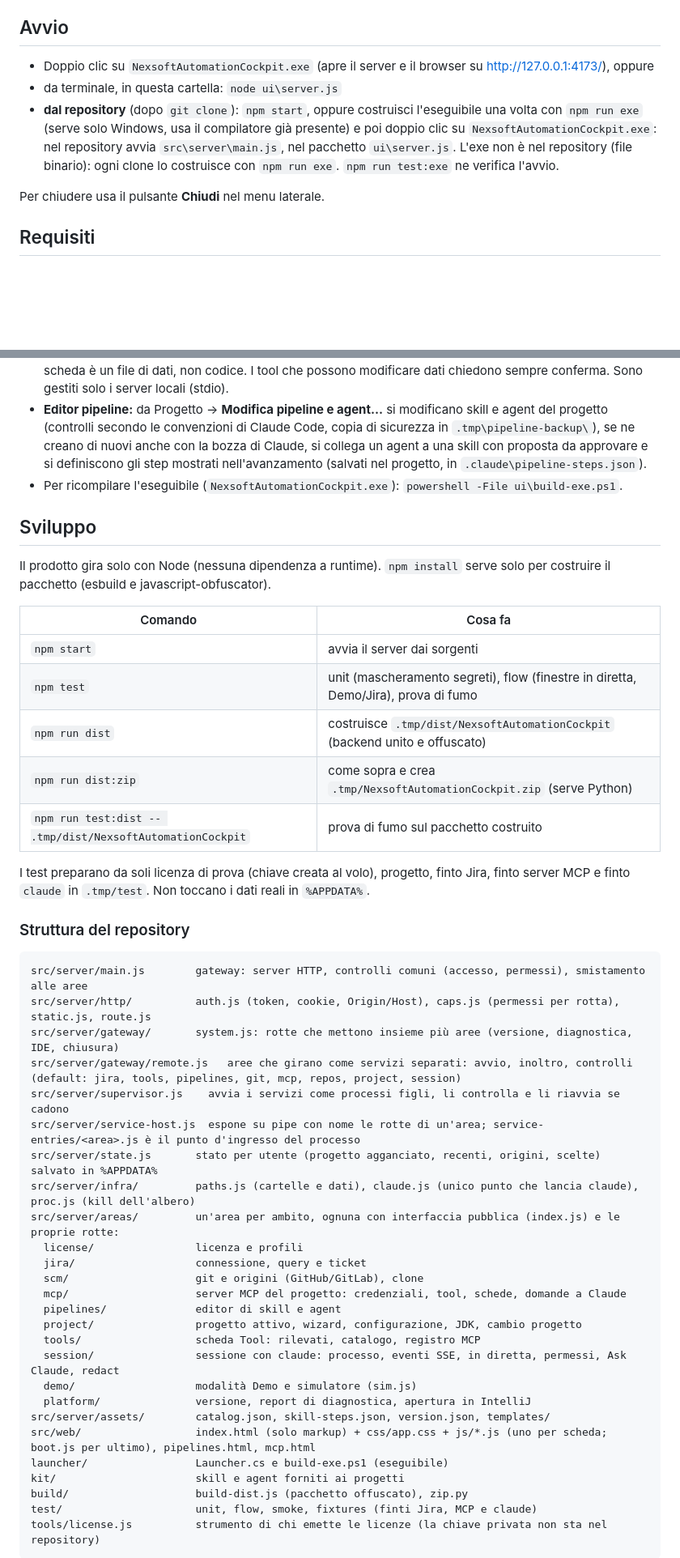
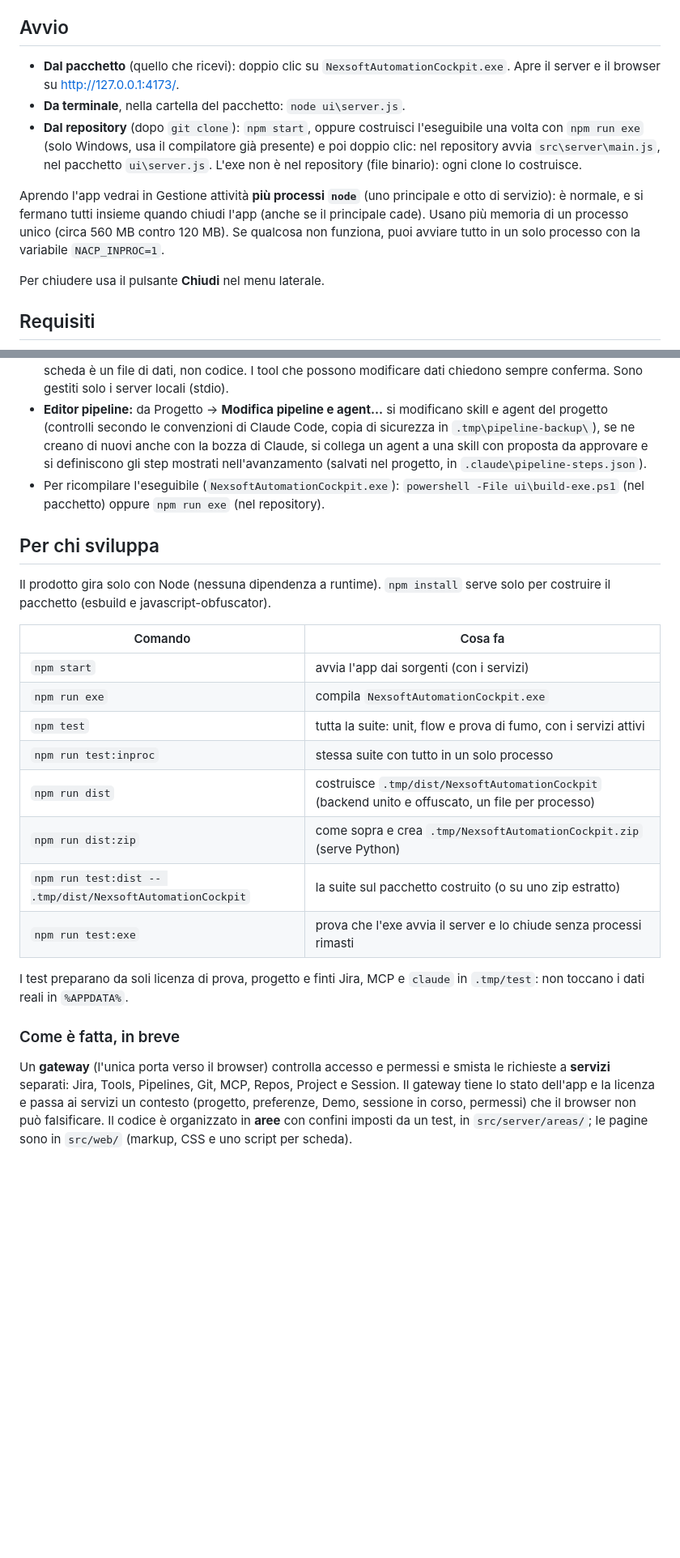
Before and after one commit to Amemoli99/automation-platform, a Markdown page: README.md, 2 parts joined by grey strips. Shown at 81% size. GitHub-like rendering; blank space fills up the shorter version.

Commit message:
Documentazione: README aggiornato (servizi, avvio, cartelle), docs/ARCHITETTURA.md e docs/MEMORIA-DEL-LAVORO.md
Co-Authored-By: Claude Sonnet 5.5 <noreply@anthropic.com>

````diff
--- a/README.md
+++ b/README.md
@@ -7,9 +7,11 @@ Il "cockpit" da cui si pilota lo sviluppo di test automatici (framework Aletheia
 
 ## Avvio
 
-- Doppio clic su `NexsoftAutomationCockpit.exe` (apre il server e il browser su http://127.0.0.1:4173/), oppure
-- da terminale, in questa cartella: `node ui\server.js`
-- **dal repository** (dopo `git clone`): `npm start`, oppure costruisci l'eseguibile una volta con `npm run exe` (serve solo Windows, usa il compilatore già presente) e poi doppio clic su `NexsoftAutomationCockpit.exe`: nel repository avvia `src\server\main.js`, nel pacchetto `ui\server.js`. L'exe non è nel repository (file binario): ogni clone lo costruisce con `npm run exe`. `npm run test:exe` ne verifica l'avvio.
+- **Dal pacchetto** (quello che ricevi): doppio clic su `NexsoftAutomationCockpit.exe`. Apre il server e il browser su http://127.0.0.1:4173/.
+- **Da terminale**, nella cartella del pacchetto: `node ui\server.js`.
+- **Dal repository** (dopo `git clone`): `npm start`, oppure costruisci l'eseguibile una volta con `npm run exe` (solo Windows, usa il compilatore già presente) e poi doppio clic: nel repository avvia `src\server\main.js`, nel pacchetto `ui\server.js`. L'exe non è nel repository (file binario): ogni clone lo costruisce.
+
+Aprendo l'app vedrai in Gestione attività **più processi `node`** (uno principale e otto di servizio): è normale, e si fermano tutti insieme quando chiudi l'app (anche se il principale cade). Usano più memoria di un processo unico (circa 560 MB contro 120 MB). Se qualcosa non funziona, puoi avviare tutto in un solo processo con la variabile `NACP_INPROC=1`.
 
 Per chiudere usa il pulsante **Chiudi** nel menu laterale.
 
@@ -80,50 +83,26 @@ I permessi sono applicati dal server a ogni richiesta (una funzione nuova nasce
 - **Nuovo progetto:** il wizard chiede anche il **repository Maven del framework** (indirizzo `https://…` che ti dà il team che lo gestisce): l'app lo ricorda per i prossimi progetti (variabile `UI_FRAMEWORK_REPO` per forzarlo) e lo scrive nel `pom.xml` e nel profilo.
 - **Server MCP:** dopo l'aggiunta di un server la UI propone di configurarlo. Nella scheda **Credenziali e scheda…** imposti le variabili richieste (cifrate con DPAPI, mai nel repository né nel `.mcp.json`) e puoi creare una **scheda** per usare i suoi tool dalla UI, scritta da Claude (una richiesta a Sonnet) o semplice. La scheda è un file di dati, non codice. I tool che possono modificare dati chiedono sempre conferma. Sono gestiti solo i server locali (stdio).
 - **Editor pipeline:** da Progetto → **Modifica pipeline e agent…** si modificano skill e agent del progetto (controlli secondo le convenzioni di Claude Code, copia di sicurezza in `.tmp\pipeline-backup\`), se ne creano di nuovi anche con la bozza di Claude, si collega un agent a una skill con proposta da approvare e si definiscono gli step mostrati nell'avanzamento (salvati nel progetto, in `.claude\pipeline-steps.json`).
-- Per ricompilare l'eseguibile (`NexsoftAutomationCockpit.exe`): `powershell -File ui\build-exe.ps1`.
+- Per ricompilare l'eseguibile (`NexsoftAutomationCockpit.exe`): `powershell -File ui\build-exe.ps1` (nel pacchetto) oppure `npm run exe` (nel repository).
 
-## Sviluppo
+## Per chi sviluppa
 
 Il prodotto gira solo con Node (nessuna dipendenza a runtime). `npm install` serve solo per costruire il pacchetto (esbuild e javascript-obfuscator).
 
 | Comando | Cosa fa |
 |---|---|
-| `npm start` | avvia il server dai sorgenti |
-| `npm test` | unit (mascheramento segreti), flow (finestre in diretta, Demo/Jira), prova di fumo |
-| `npm run dist` | costruisce `.tmp/dist/NexsoftAutomationCockpit` (backend unito e offuscato) |
+| `npm start` | avvia l'app dai sorgenti (con i servizi) |
+| `npm run exe` | compila `NexsoftAutomationCockpit.exe` |
+| `npm test` | tutta la suite: unit, flow e prova di fumo, con i servizi attivi |
+| `npm run test:inproc` | stessa suite con tutto in un solo processo |
+| `npm run dist` | costruisce `.tmp/dist/NexsoftAutomationCockpit` (backend unito e offuscato, un file per processo) |
 | `npm run dist:zip` | come sopra e crea `.tmp/NexsoftAutomationCockpit.zip` (serve Python) |
-| `npm run test:dist -- .tmp/dist/NexsoftAutomationCockpit` | prova di fumo sul pacchetto costruito |
+| `npm run test:dist -- .tmp/dist/NexsoftAutomationCockpit` | la suite sul pacchetto costruito (o su uno zip estratto) |
+| `npm run test:exe` | prova che l'exe avvia il server e lo chiude senza processi rimasti |
 
-I test preparano da soli licenza di prova (chiave creata al volo), progetto, finto Jira, finto server MCP e finto `claude` in `.tmp/test`. Non toccano i dati reali in `%APPDATA%`.
+I test preparano da soli licenza di prova, progetto e finti Jira, MCP e `claude` in `.tmp/test`: non toccano i dati reali in `%APPDATA%`.
 
-### Struttura del repository
+### Come è fatta, in breve
 
-```
-src/server/main.js        gateway: server HTTP, controlli comuni (accesso, permessi), smistamento alle aree
-src/server/http/          auth.js (token, cookie, Origin/Host), caps.js (permessi per rotta), static.js, route.js
-src/server/gateway/       system.js: rotte che mettono insieme più aree (versione, diagnostica, IDE, chiusura)
-src/server/gateway/remote.js   aree che girano come servizi separati: avvio, inoltro, controlli (default: jira, tools, pipelines, git, mcp, repos, project, session)
-src/server/supervisor.js    avvia i servizi come processi figli, li controlla e li riavvia se cadono
-src/server/service-host.js  espone su pipe con nome le rotte di un'area; service-entries/<area>.js è il punto d'ingresso del processo
-src/server/state.js       stato per utente (progetto agganciato, recenti, origini, scelte) salvato in %APPDATA%
-src/server/infra/         paths.js (cartelle e dati), claude.js (unico punto che lancia claude), proc.js (kill dell'albero)
-src/server/areas/         un'area per ambito, ognuna con interfaccia pubblica (index.js) e le proprie rotte:
-  license/                licenza e profili
-  jira/                   connessione, query e ticket
-  scm/                    git e origini (GitHub/GitLab), clone
-  mcp/                    server MCP del progetto: credenziali, tool, schede, domande a Claude
-  pipelines/              editor di skill e agent
-  project/                progetto attivo, wizard, configurazione, JDK, cambio progetto
-  tools/                  scheda Tool: rilevati, catalogo, registro MCP
-  session/                sessione con claude: processo, eventi SSE, in diretta, permessi, Ask Claude, redact
-  demo/                   modalità Demo e simulatore (sim.js)
-  platform/               versione, report di diagnostica, apertura in IntelliJ
-src/server/assets/        catalog.json, skill-steps.json, version.json, templates/
-src/web/                  index.html (solo markup) + css/app.css + js/*.js (uno per scheda; boot.js per ultimo), pipelines.html, mcp.html
-launcher/                 Launcher.cs e build-exe.ps1 (eseguibile)
-kit/                      skill e agent forniti ai progetti
-build/                    build-dist.js (pacchetto offuscato), zip.py
-test/                     unit, flow, smoke, fixtures (finti Jira, MCP e claude)
-tools/license.js          strumento di chi emette le licenze (la chiave privata non sta nel repository)
-```
+Un **gateway** (l'unica porta verso il browser) controlla accesso e permessi e smista le richieste a **servizi** separati: Jira, Tools, Pipelines, Git, MCP, Repos, Project e Session. Il gateway tiene lo stato dell'app e la licenza e passa ai servizi un contesto (progetto, preferenze, Demo, sessione in corso, permessi) che il browser non può falsificare. Il codice è organizzato in **aree** con confini imposti da un test, in `src/server/areas/`; le pagine sono in `src/web/` (markup, CSS e uno script per scheda).
 
````
Also changed, not shown: other parts of README.md (+5 -9 lines), docs/ARCHITETTURA.md (added, +141 -0 lines), docs/MEMORIA-DEL-LAVORO.md (added, +137 -0 lines).
